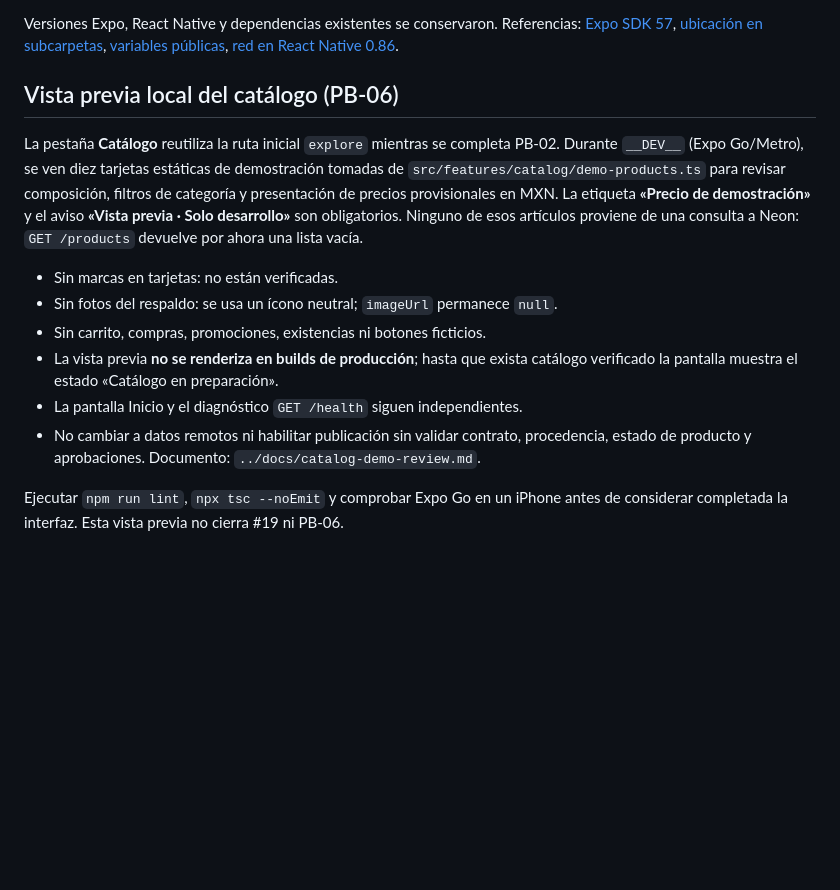
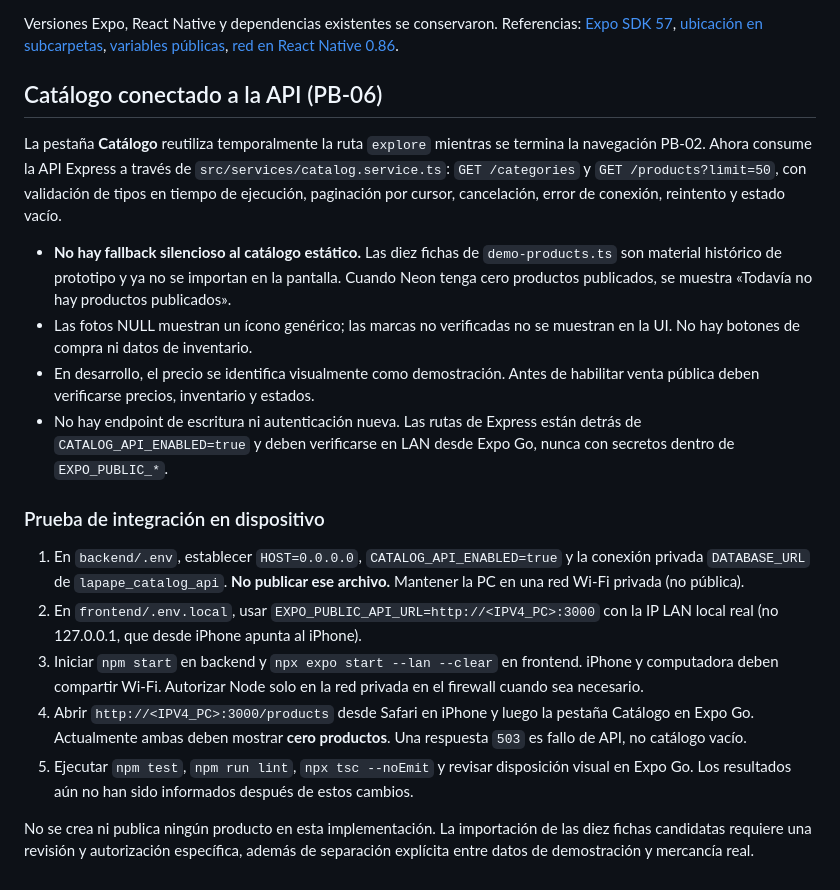
Before and after one commit to eduardohgo/La-Pape-Mobile, a Markdown page: frontend/README.md, the part around the change. GitHub-like rendering; blank space fills up the shorter version.

Commit message:
docs(mobile): document live Neon catalog API and iPhone LAN verification

```diff
--- a/frontend/README.md
+++ b/frontend/README.md
@@ -101,25 +101,44 @@ Versiones Expo, React Native y dependencias existentes se conservaron. Referenci
 [red en React Native 0.86](https://reactnative.dev/docs/0.86/network).
 
 
-## Vista previa local del catálogo (PB-06)
+## Catálogo conectado a la API (PB-06)
 
-La pestaña **Catálogo** reutiliza la ruta inicial `explore` mientras se completa PB-02.
-Durante `__DEV__` (Expo Go/Metro), se ven diez tarjetas estáticas de demostración
-tomadas de `src/features/catalog/demo-products.ts` para revisar composición, filtros
-de categoría y presentación de precios provisionales en MXN. La etiqueta
-**«Precio de demostración»** y el aviso **«Vista previa · Solo desarrollo»** son
-obligatorios. Ninguno de esos artículos proviene de una consulta a Neon:
-`GET /products` devuelve por ahora una lista vacía.
+La pestaña **Catálogo** reutiliza temporalmente la ruta `explore` mientras se
+termina la navegación PB-02. Ahora consume la API Express a través de
+`src/services/catalog.service.ts`: `GET /categories` y `GET /products?limit=50`,
+con validación de tipos en tiempo de ejecución, paginación por cursor,
+cancelación, error de conexión, reintento y estado vacío.
 
-- Sin marcas en tarjetas: no están verificadas.
-- Sin fotos del respaldo: se usa un ícono neutral; `imageUrl` permanece `null`.
-- Sin carrito, compras, promociones, existencias ni botones ficticios.
-- La vista previa **no se renderiza en builds de producción**; hasta que exista
-  catálogo verificado la pantalla muestra el estado «Catálogo en preparación».
-- La pantalla Inicio y el diagnóstico `GET /health` siguen independientes.
-- No cambiar a datos remotos ni habilitar publicación sin validar contrato,
-  procedencia, estado de producto y aprobaciones. Documento:
-  `../docs/catalog-demo-review.md`.
+- **No hay fallback silencioso al catálogo estático.** Las diez fichas de
+  `demo-products.ts` son material histórico de prototipo y ya no se importan
+  en la pantalla. Cuando Neon tenga cero productos publicados, se muestra
+  «Todavía no hay productos publicados».
+- Las fotos NULL muestran un ícono genérico; las marcas no verificadas no se
+  muestran en la UI. No hay botones de compra ni datos de inventario.
+- En desarrollo, el precio se identifica visualmente como demostración. Antes
+  de habilitar venta pública deben verificarse precios, inventario y estados.
+- No hay endpoint de escritura ni autenticación nueva. Las rutas de Express
+  están detrás de `CATALOG_API_ENABLED=true` y deben verificarse en LAN
+  desde Expo Go, nunca con secretos dentro de `EXPO_PUBLIC_*`.
 
-Ejecutar `npm run lint`, `npx tsc --noEmit` y comprobar Expo Go en un iPhone
-antes de considerar completada la interfaz. Esta vista previa no cierra #19 ni PB-06.
+### Prueba de integración en dispositivo
+
+1. En `backend/.env`, establecer `HOST=0.0.0.0`,
+   `CATALOG_API_ENABLED=true` y la conexión privada `DATABASE_URL` de
+   `lapape_catalog_api`. **No publicar ese archivo.** Mantener la PC en una
+   red Wi-Fi privada (no pública).
+2. En `frontend/.env.local`, usar `EXPO_PUBLIC_API_URL=http://<IPV4_PC>:3000`
+   con la IP LAN local real (no 127.0.0.1, que desde iPhone apunta al iPhone).
+3. Iniciar `npm start` en backend y `npx expo start --lan --clear` en frontend.
+   iPhone y computadora deben compartir Wi-Fi. Autorizar Node solo en la red
+   privada en el firewall cuando sea necesario.
+4. Abrir `http://<IPV4_PC>:3000/products` desde Safari en iPhone y luego
+   la pestaña Catálogo en Expo Go. Actualmente ambas deben mostrar
+   **cero productos**. Una respuesta `503` es fallo de API, no catálogo vacío.
+5. Ejecutar `npm test`, `npm run lint`, `npx tsc --noEmit` y revisar
+   disposición visual en Expo Go. Los resultados aún no han sido informados
+   después de estos cambios.
+
+No se crea ni publica ningún producto en esta implementación. La importación de
+las diez fichas candidatas requiere una revisión y autorización específica,
+además de separación explícita entre datos de demostración y mercancía real.
```
